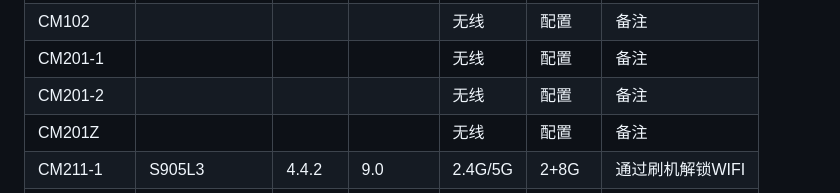
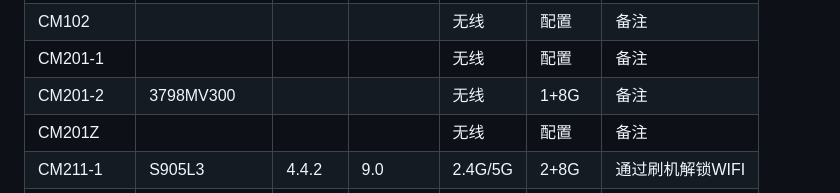
Before and after one commit to xisohi/IPTVbox, a Markdown page: 魔百和/README.md, the part around the change. Drawn GitHub-style.

Commit message:
更新 README.md

```diff
--- a/魔百和/README.md
+++ b/魔百和/README.md
@@ -62,11 +62,11 @@
             </tr>
             <tr>
                 <td>CM201-2</td>
-                <td></td>
+                <td>3798MV300</td>
                 <td></td>
                 <td></td>
                 <td>无线</td>
-                <td>配置</td>
+                <td>1+8G</td>
                 <td>备注</td>
             </tr>
             <tr>
```
